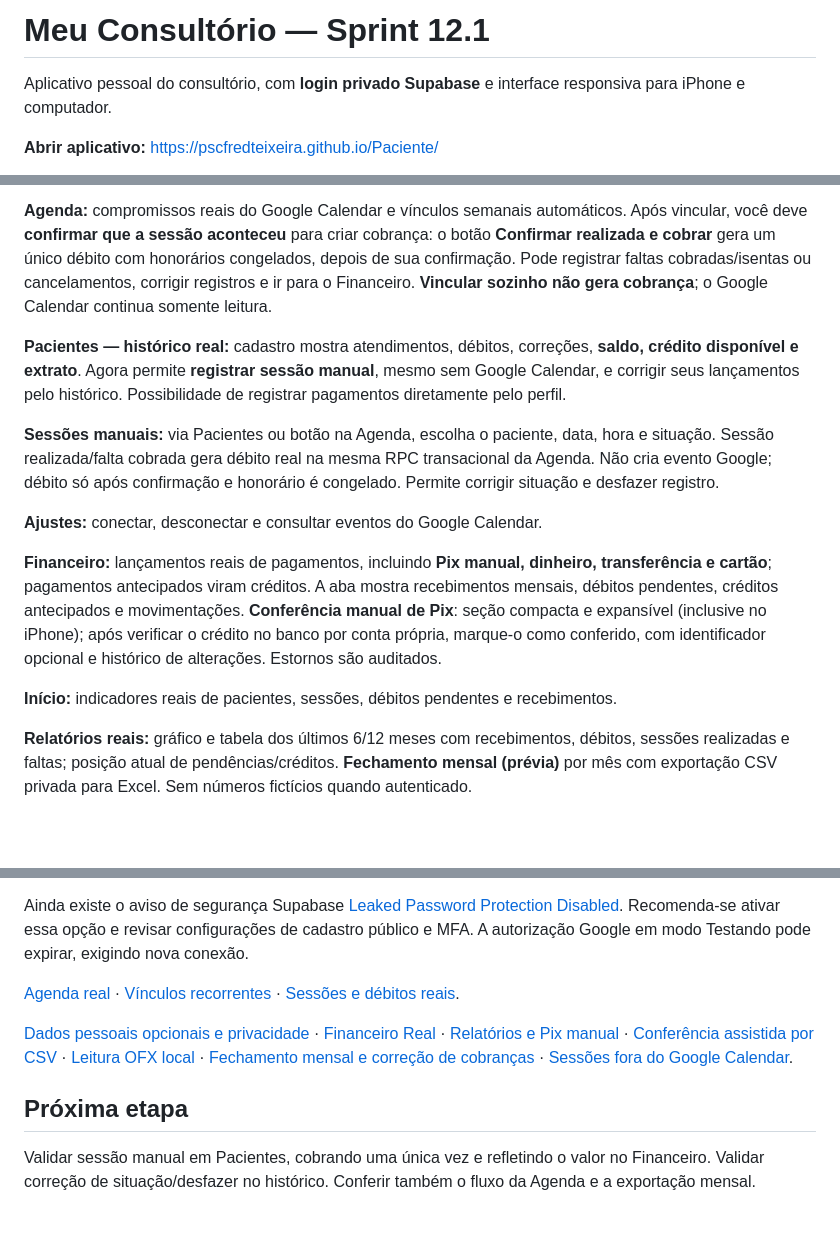
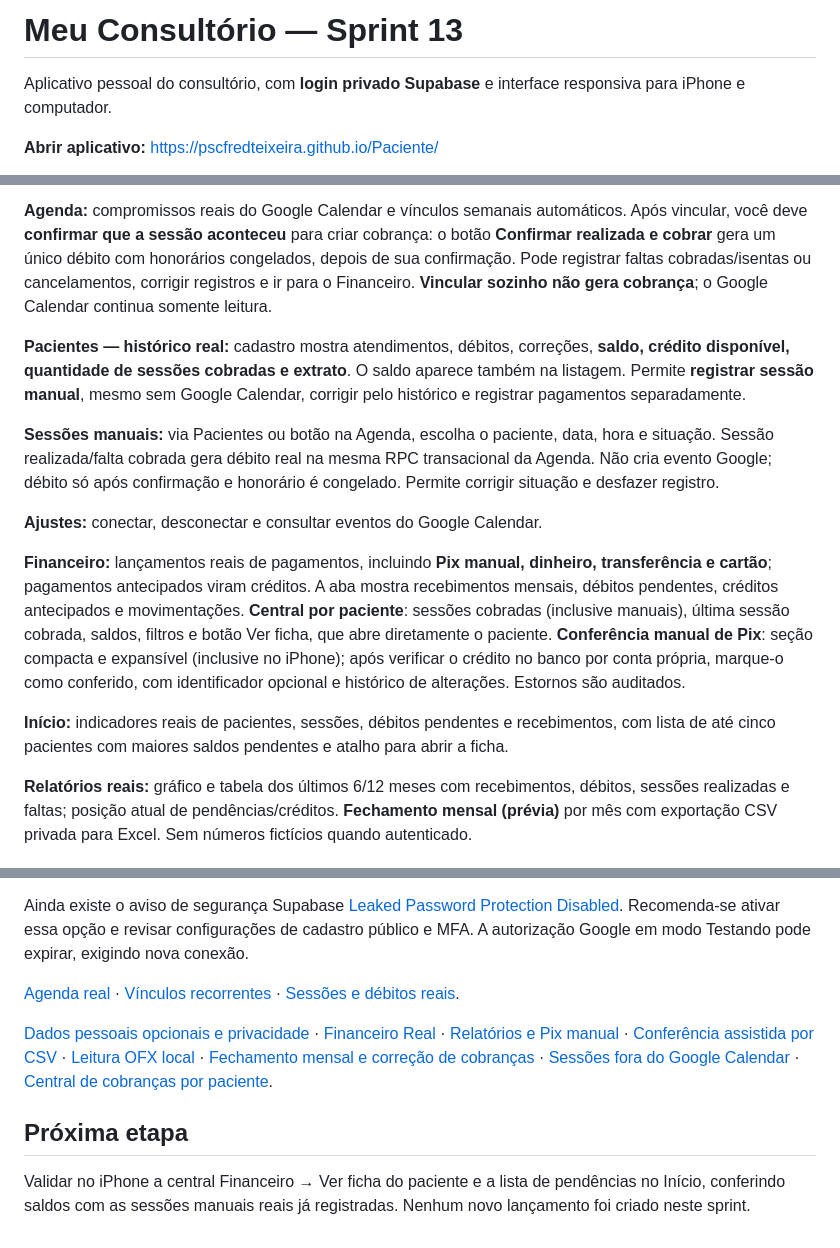
Before and after one commit to pscfredteixeira/Paciente, a Markdown page: README.md, 3 parts joined by grey strips. Drawn GitHub-style; blank space fills up the shorter version.

Commit message:
docs: Sprint 13 central de cobranças e navegação Financeiro → paciente

```diff
--- a/README.md
+++ b/README.md
@@ -1,4 +1,4 @@
-# Meu Consultório — Sprint 12.1
+# Meu Consultório — Sprint 13
 
 Aplicativo pessoal do consultório, com **login privado Supabase** e interface responsiva para iPhone e computador.
 
@@ -10,15 +10,15 @@ Aplicativo pessoal do consultório, com **login privado Supabase** e interface r
 
 **Agenda:** compromissos reais do Google Calendar e vínculos semanais automáticos. Após vincular, você deve **confirmar que a sessão aconteceu** para criar cobrança: o botão **Confirmar realizada e cobrar** gera um único débito com honorários congelados, depois de sua confirmação. Pode registrar faltas cobradas/isentas ou cancelamentos, corrigir registros e ir para o Financeiro. **Vincular sozinho não gera cobrança**; o Google Calendar continua somente leitura.
 
-**Pacientes — histórico real:** cadastro mostra atendimentos, débitos, correções, **saldo, crédito disponível e extrato**. Agora permite **registrar sessão manual**, mesmo sem Google Calendar, e corrigir seus lançamentos pelo histórico. Possibilidade de registrar pagamentos diretamente pelo perfil.
+**Pacientes — histórico real:** cadastro mostra atendimentos, débitos, correções, **saldo, crédito disponível, quantidade de sessões cobradas e extrato**. O saldo aparece também na listagem. Permite **registrar sessão manual**, mesmo sem Google Calendar, corrigir pelo histórico e registrar pagamentos separadamente.
 
 **Sessões manuais:** via Pacientes ou botão na Agenda, escolha o paciente, data, hora e situação. Sessão realizada/falta cobrada gera débito real na mesma RPC transacional da Agenda. Não cria evento Google; débito só após confirmação e honorário é congelado. Permite corrigir situação e desfazer registro.
 
 **Ajustes:** conectar, desconectar e consultar eventos do Google Calendar.
 
-**Financeiro:** lançamentos reais de pagamentos, incluindo **Pix manual, dinheiro, transferência e cartão**; pagamentos antecipados viram créditos. A aba mostra recebimentos mensais, débitos pendentes, créditos antecipados e movimentações. **Conferência manual de Pix**: seção compacta e expansível (inclusive no iPhone); após verificar o crédito no banco por conta própria, marque-o como conferido, com identificador opcional e histórico de alterações. Estornos são auditados.
+**Financeiro:** lançamentos reais de pagamentos, incluindo **Pix manual, dinheiro, transferência e cartão**; pagamentos antecipados viram créditos. A aba mostra recebimentos mensais, débitos pendentes, créditos antecipados e movimentações. **Central por paciente**: sessões cobradas (inclusive manuais), última sessão cobrada, saldos, filtros e botão Ver ficha, que abre diretamente o paciente. **Conferência manual de Pix**: seção compacta e expansível (inclusive no iPhone); após verificar o crédito no banco por conta própria, marque-o como conferido, com identificador opcional e histórico de alterações. Estornos são auditados.
 
-**Início:** indicadores reais de pacientes, sessões, débitos pendentes e recebimentos.
+**Início:** indicadores reais de pacientes, sessões, débitos pendentes e recebimentos, com lista de até cinco pacientes com maiores saldos pendentes e atalho para abrir a ficha.
 
 **Relatórios reais:** gráfico e tabela dos últimos 6/12 meses com recebimentos, débitos, sessões realizadas e faltas; posição atual de pendências/créditos. **Fechamento mensal (prévia)** por mês com exportação CSV privada para Excel. Sem números fictícios quando autenticado.
 
@@ -78,8 +79,8 @@ Ainda existe o aviso de segurança Supabase [Leaked Password Protection Disabled
 
 [Agenda real](./docs/SPRINT_06_2_AGENDA.md) · [Vínculos recorrentes](./docs/SPRINT_06_3_SERIES.md) · [Sessões e débitos reais](./docs/SPRINT_07_SESSOES.md).
 
-[Dados pessoais opcionais e privacidade](./docs/SPRINT_07_1_DADOS_PESSOAIS.md) · [Financeiro Real](./docs/SPRINT_08_FINANCEIRO.md) · [Relatórios e Pix manual](./docs/SPRINT_09_RELATORIOS_PIX.md) · [Conferência assistida por CSV](./docs/SPRINT_10_CSV_PIX.md) · [Leitura OFX local](./docs/SPRINT_11_OFX.md) · [Fechamento mensal e correção de cobranças](./docs/SPRINT_12_FECHAMENTO_E_CORRECAO.md) · [Sessões fora do Google Calendar](./docs/SPRINT_12_1_SESSOES_MANUAIS.md).
+[Dados pessoais opcionais e privacidade](./docs/SPRINT_07_1_DADOS_PESSOAIS.md) · [Financeiro Real](./docs/SPRINT_08_FINANCEIRO.md) · [Relatórios e Pix manual](./docs/SPRINT_09_RELATORIOS_PIX.md) · [Conferência assistida por CSV](./docs/SPRINT_10_CSV_PIX.md) · [Leitura OFX local](./docs/SPRINT_11_OFX.md) · [Fechamento mensal e correção de cobranças](./docs/SPRINT_12_FECHAMENTO_E_CORRECAO.md) · [Sessões fora do Google Calendar](./docs/SPRINT_12_1_SESSOES_MANUAIS.md) · [Central de cobranças por paciente](./docs/SPRINT_13_COBRANCAS_POR_PACIENTE.md).
 
 ## Próxima etapa
 
-Validar sessão manual em Pacientes, cobrando uma única vez e refletindo o valor no Financeiro. Validar correção de situação/desfazer no histórico. Conferir também o fluxo da Agenda e a exportação mensal.
+Validar no iPhone a central Financeiro → Ver ficha do paciente e a lista de pendências no Início, conferindo saldos com as sessões manuais reais já registradas. Nenhum novo lançamento foi criado neste sprint.
```
Also changed, not shown: other parts of README.md (+1 -0 lines).
